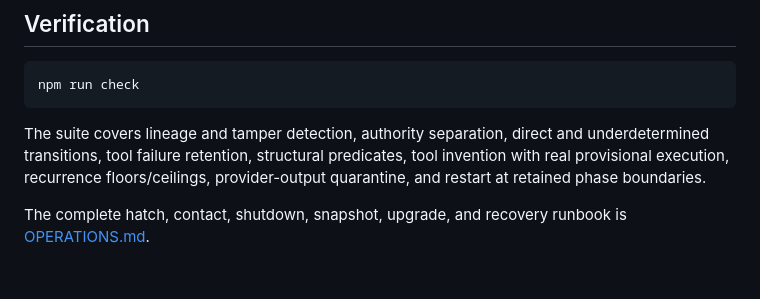
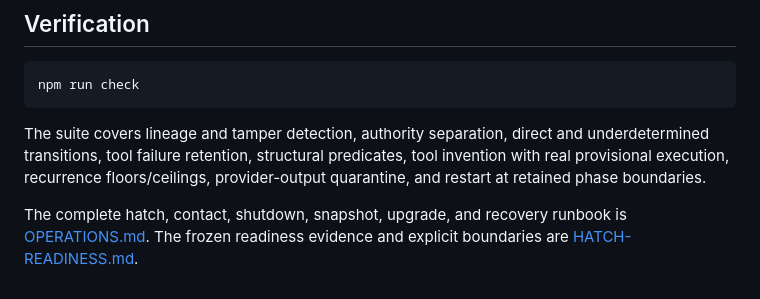
Before and after one commit to x3haloed/music, a Markdown page: README.md, the part around the change. GitHub-like rendering.

Commit message:
Freeze Music v2 hatch readiness

```diff
--- a/README.md
+++ b/README.md
@@ -152,4 +152,5 @@ tool invention with real provisional execution, recurrence floors/ceilings,
 provider-output quarantine, and restart at retained phase boundaries.
 
 The complete hatch, contact, shutdown, snapshot, upgrade, and recovery runbook
-is [OPERATIONS.md](./OPERATIONS.md).
+is [OPERATIONS.md](./OPERATIONS.md). The frozen readiness evidence and explicit
+boundaries are [HATCH-READINESS.md](./HATCH-READINESS.md).
```
Also changed, not shown: HATCH-READINESS.md (added, +76 -0 lines).
